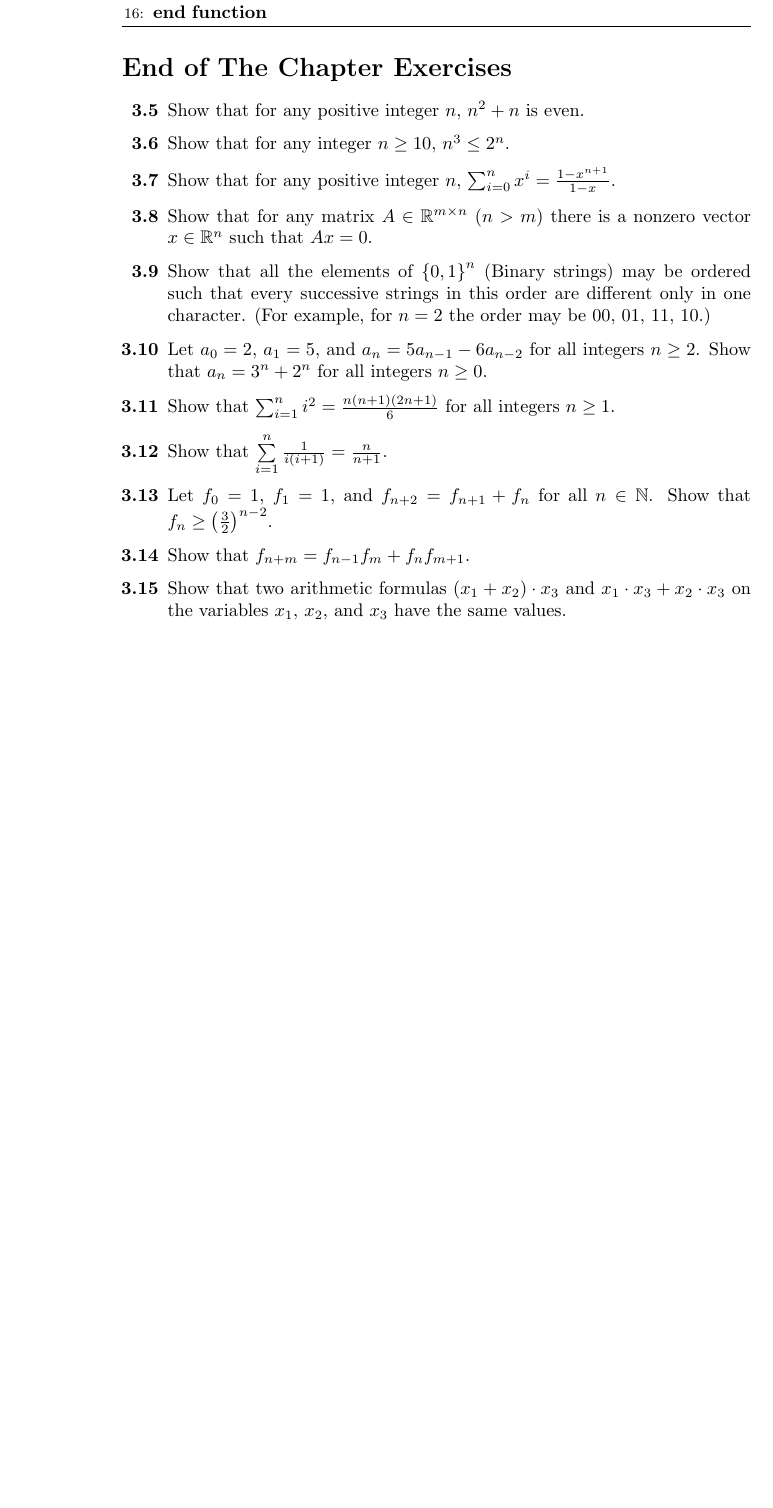
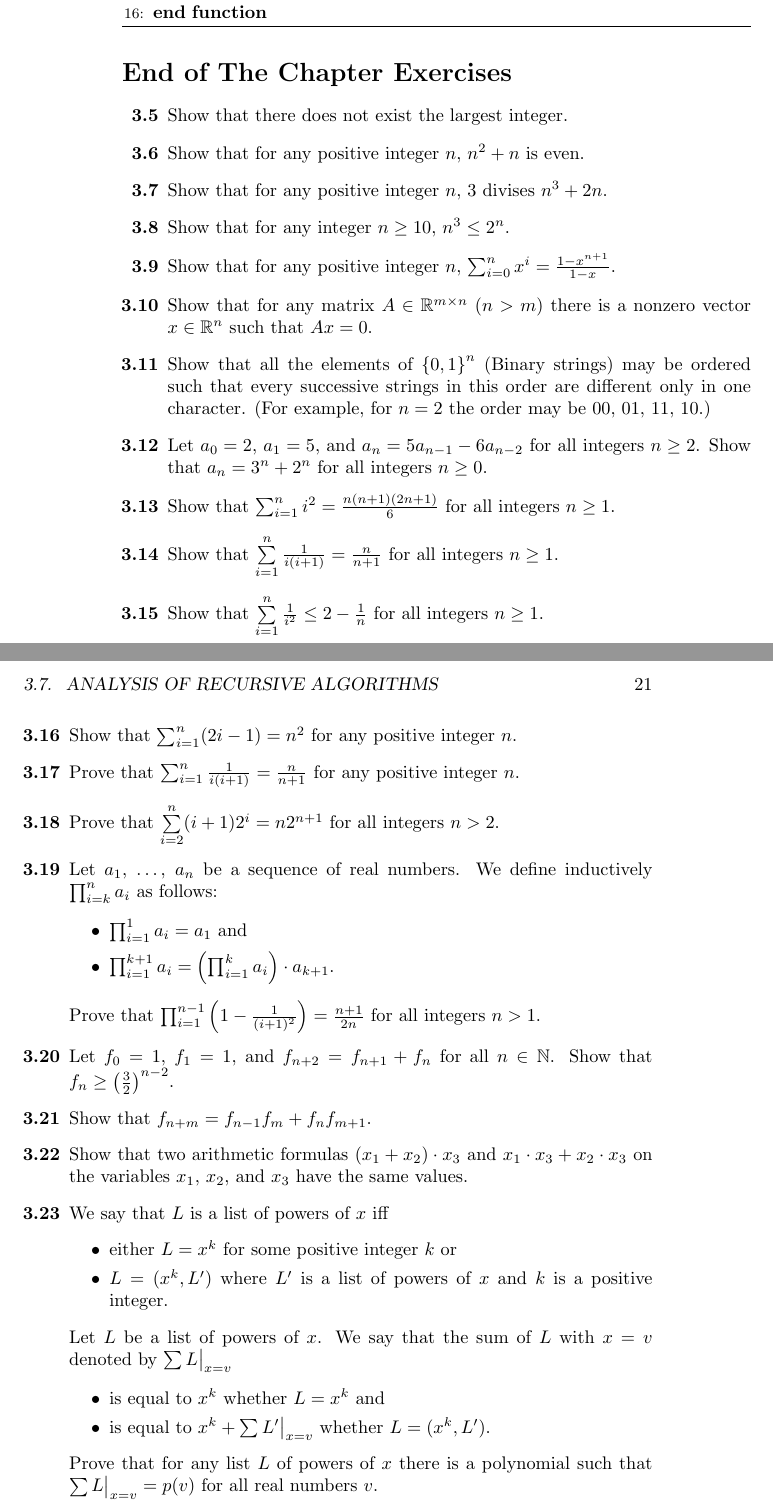
Before and after one commit to alexanderknop/I2DM, a LaTeX thesis (main.tex, which reads parts/part_1/chapter_3_proofs_by_induction.tex): part of page 28 of 28 before the commit and two parts of pages 28 and 29 of 29 after it, the two joined at a grey line, cut so that both start at the same text, the shorter picture padded with empty space. Compiled offline with pdfLaTeX.

Commit message:
Add exercises

```diff
--- a/parts/part_1/chapter_3_proofs_by_induction.tex
+++ b/parts/part_1/chapter_3_proofs_by_induction.tex
@@ -451,7 +451,10 @@ for $n \ge 5$. As a result, we proved the induction step.
 
 \section*{End of The Chapter Exercises}
 \begin{exercises}
+  \exerciseitem Show that there does not exist the largest integer.
   \exerciseitem Show that for any positive integer $n$, $n^2 + n$ is even.
+  \exerciseitem Show that for any positive integer $n$, $3$ divises
+    $n^3 + 2n$.
   \exerciseitem Show that for any integer $n \ge 10$,
     $n^3 \le 2^n$.
   \exerciseitem Show that for any positive integer $n$,
@@ -468,7 +471,27 @@ for $n \ge 5$. As a result, we proved the induction step.
   \exerciseitem Show that $\sum_{i = 1}^n i^2 = \frac{n (n + 1)(2n + 1)}{6}$
     for all integers $n \ge 1$.
   \exerciseitem Show that $\sum\limits_{i = 1}^n \frac{1}{i (i + 1)} =
-    \frac{n}{n + 1}$.
+    \frac{n}{n + 1}$ for all integers $n \ge 1$.
+  \exerciseitem Show that $\sum\limits_{i = 1}^n \frac{1}{i^2} \le
+    2 - \frac{1}{n}$ for all integers $n \ge 1$.
+  \exerciseitem Show that $\sum_{i = 1}^n (2i - 1) = n^2$ for any positive
+    integer $n$.
+  \exerciseitem Prove that $\sum_{i = 1}^n \frac{1}{i (i + 1)} =
+    \frac{n}{n + 1}$ for any positive integer $n$.
+  \exerciseitem Prove that $\sum\limits_{i = 2}^n (i + 1) 2^i = n 2^{n + 1}$
+    for all integers $n > 2$.
+  \exerciseitem Let $a_1$, \dots, $a_n$ be a sequence of real numbers.
+    We define inductively
+    $\prod_{i = k}^n a_i$ as follows:
+    \begin{itemize}
+      \item $\prod_{i = 1}^1 a_i = a_1$ and
+      \item $\prod_{i = 1}^{k + 1} a_i =
+        \left( \prod_{i = 1}^k a_i \right) \cdot a_{k + 1}$.
+      \end{itemize}
+
+      Prove that $\prod_{i = 1}^{n - 1} \left(1 - \frac{1}{(i + 1)^2} \right) =
+      \frac{n + 1}{2n}$ for all integers $n > 1$.
+
   \exerciseitem Let $f_0 = 1$, $f_1 = 1$, and $f_{n + 2} = f_{n + 1} + f_n$ for
     all $n \in \mathbb{N}$. Show that
     $f_n \ge \left(\frac{3}{2}\right)^{n - 2}$.
@@ -476,4 +499,23 @@ for $n \ge 5$. As a result, we proved the induction step.
   \exerciseitem Show that two arithmetic formulas $(x_1 + x_2) \cdot x_3$ and
     $x_1 \cdot x_3 + x_2 \cdot x_3$ on the variables $x_1$, $x_2$, and $x_3$
     have the same values.
+
+  \exerciseitem We say that $L$ is a list of powers of $x$ iff
+    \begin{itemize}
+      \item either $L = x^k$ for some positive integer $k$ or
+      \item $L = (x^k, L')$ where $L'$ is a list of powers of $x$ and
+        $k$ is a positive integer.
+    \end{itemize}
+
+    Let $L$ be a list of powers of $x$. We say that the sum of $L$
+    with $x = v$ denoted by $\sum L\big\rvert_{x = v}$
+    \begin{itemize}
+      \item is equal to $x^k$ whether $L = x^k$ and
+      \item is equal to $x^k + \sum L'\big\rvert_{x = v}$ whether
+        $L = (x^k, L')$.
+    \end{itemize}
+
+    Prove that for any list $L$ of powers of $x$ there is a polynomial such that
+    $\sum L\big\rvert_{x = v} = p(v)$ for all real numbers $v$.
+
 \end{exercises}
```
